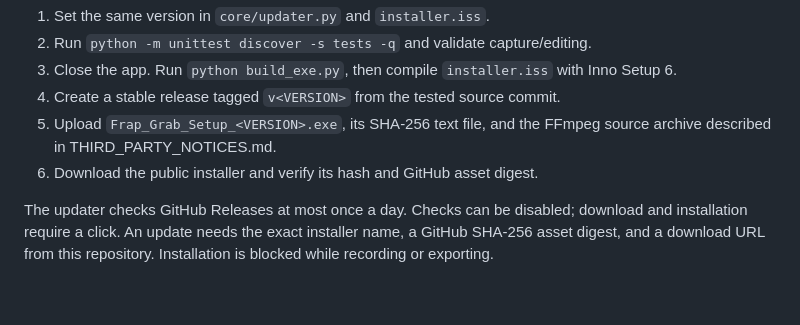
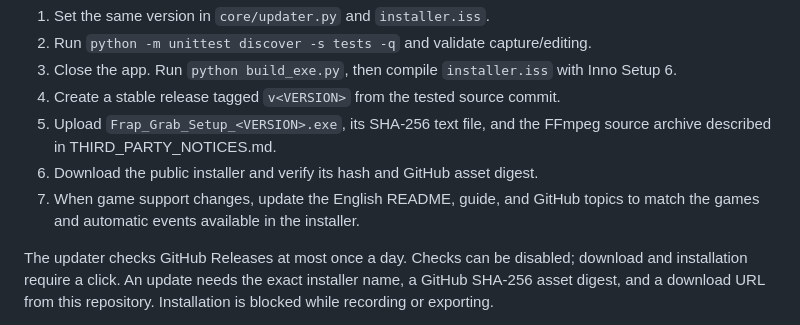
Before and after one commit to kkeisyr11/FrapGrab, a Markdown page: RELEASE.md, the part around the change. Drawn GitHub-style; blank space fills up the shorter version.

```diff
--- a/RELEASE.md
+++ b/RELEASE.md
@@ -9,6 +9,8 @@ Official repository: https://github.com/kkeisyr11/FrapGrab
 5. Upload `Frap_Grab_Setup_<VERSION>.exe`, its SHA-256 text file, and the FFmpeg
    source archive described in THIRD_PARTY_NOTICES.md.
 6. Download the public installer and verify its hash and GitHub asset digest.
+7. When game support changes, update the English README, guide, and GitHub topics
+   to match the games and automatic events available in the installer.
 
 The updater checks GitHub Releases at most once a day. Checks can be disabled;
 download and installation require a click. An update needs the exact installer
```
Also changed, not shown: README.en.md (+10 -7 lines), README.md (+6 -7 lines), docs/images/dashboard.png, docs/images/first-run-en.png, 14 other files.
